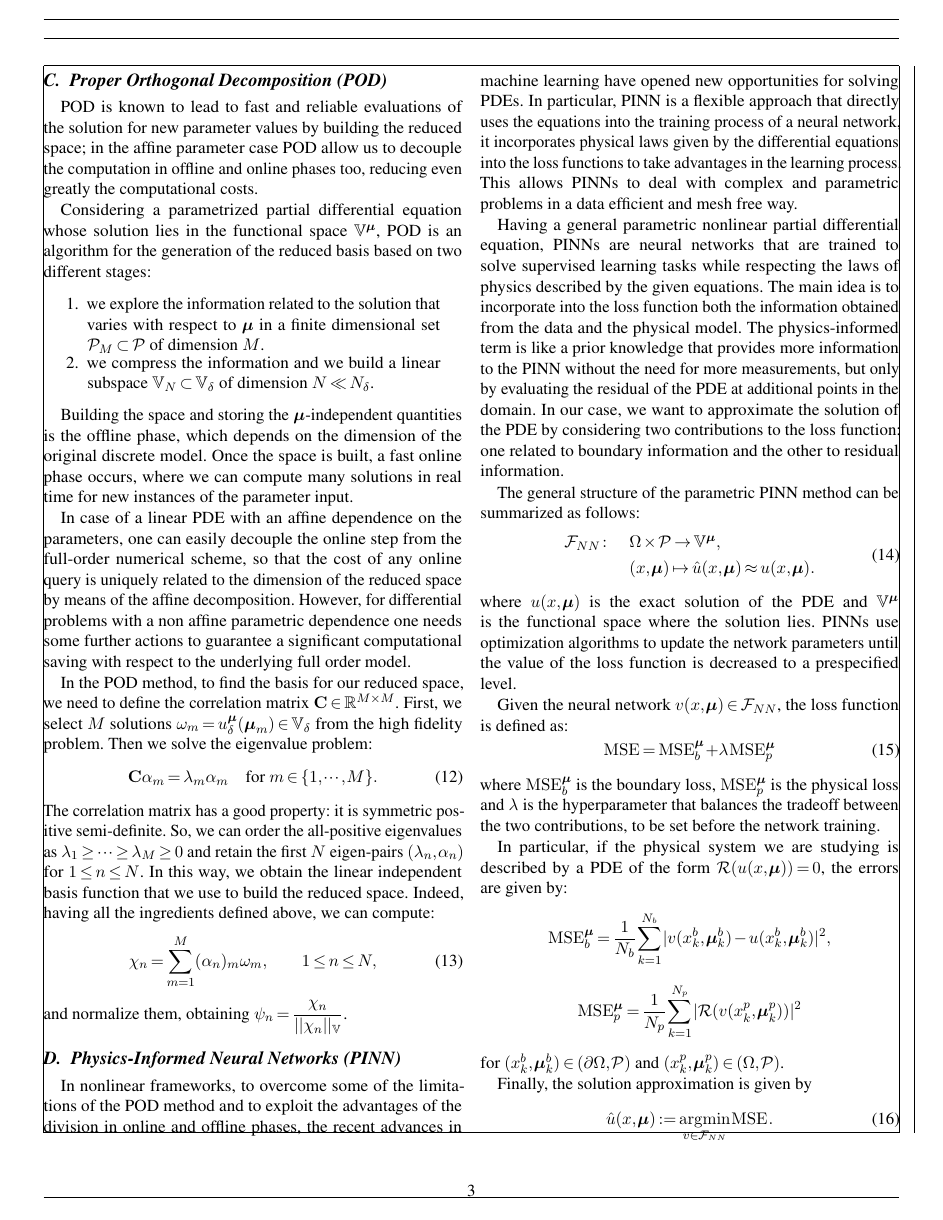
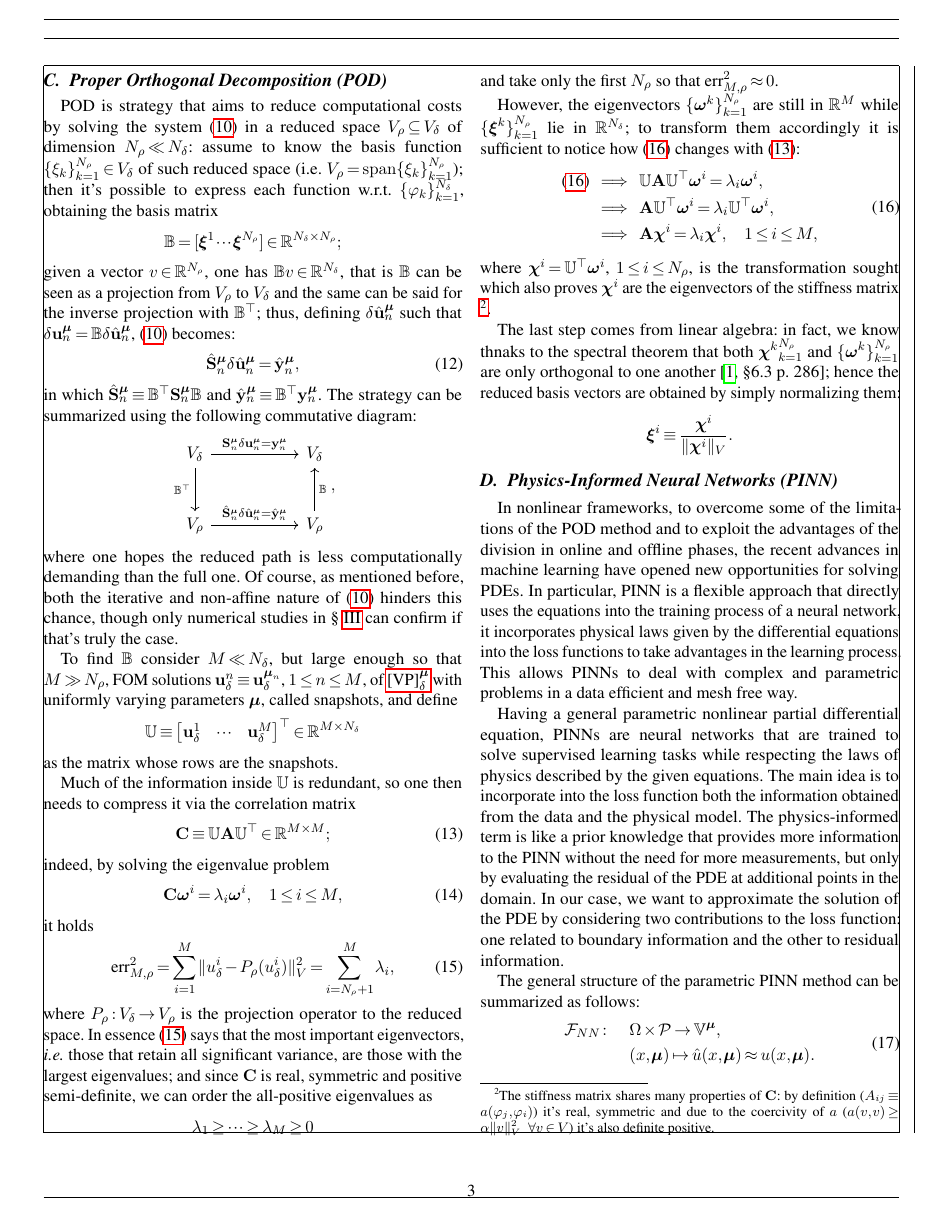
Before and after one commit to Svistaio/LOReduX, a LaTeX paper (Report/Report.tex, which reads References/Macros.tex, References/Packages.tex): page 3 of 4. Compiled offline with pdfLaTeX; a missing font is replaced by an installed copy or a similar font; a LaTeX package or settings file that is missing is left out.

Commit message:
POD section rewriting

```diff
--- a/References/Macros.tex
+++ b/References/Macros.tex
@@ -30,8 +30,17 @@
 \DeclareMathOperator{\MSE}{MSE}
 \DeclareMathOperator{\spanOp}{span}
 
+\newcommand\mBB[1]{{\mathbb #1}}
+\newcommand\mBF[1]{{\mathbf #1}}
+
 \newcommand\Ndelta{{N_\delta}}
+\newcommand\Nrho{{N_\rho}}
+\newcommand\ReducedBase{{\mathbb B}}
+
 \newcommand\boldmu{{\boldsymbol\mu}}
+\newcommand\boldxi{{\boldsymbol\xi}}
+\newcommand\boldomega{{\boldsymbol\omega}}
+\newcommand\boldchi{{\boldsymbol\chi}}
 
 \newcommand\NLEllPDE{[EP]$^\boldmu$}
 \newcommand\refNLEllPDE{\teqref{eqNLEllipticPDE}{\NLEllPDE}}
--- a/References/Packages.tex
+++ b/References/Packages.tex
@@ -47,6 +47,7 @@
 %     calligraphy,
 %     spy,
 % }
+\usepackage{tikz-cd}
 \usepackage{pgfplots}
 \usepgfplotslibrary{groupplots}
 \pgfplotsset{compat=1.18}
--- a/Report/Report.tex
+++ b/Report/Report.tex
@@ -374,35 +376,95 @@
 
         \subsection{Proper Orthogonal Decomposition (POD)}\label{secPOD}
 
-            POD is known to lead to fast and reliable evaluations of the solution for new parameter values by building the reduced space; in the affine parameter case POD allow us to decouple the computation in offline and online phases too, reducing even greatly the computational costs.
+            POD is strategy that aims to reduce computational costs by solving the system \eqref{eqGalerIterLS} in a reduced space $V_\rho\subseteq V_\delta$ of dimension $\Nrho\ll\Ndelta$: assume to know the basis function $\{\xi_k\}_{k=1}^\Nrho\in V_\delta$ of such reduced space (i.e. $V_\rho=\spanOp\{\xi_k\}_{k=1}^\Nrho$); then it's possible to express each function w.r.t. $\{\varphi_k\}_{k=1}^\Ndelta$, obtaining the basis matrix
+            $$
+                \ReducedBase=[\boldxi^1\cdots\boldxi^\Nrho]\in\mBB R^{\Ndelta\times\Nrho};
+            $$
+            given a vector $v\in\mBB R^\Nrho$, one has $\ReducedBase v\in\mBB R^\Ndelta$, that is $\ReducedBase$ can be seen as a projection from $V_\rho$ to $V_\delta$ and the same can be said for the inverse projection with $\ReducedBase^\top$; thus, defining $\delta\hat{\mBF u}^\boldmu_n$ such that $\delta\mBF u^\boldmu_n=\ReducedBase\delta\hat{\mBF u}^\boldmu_n$, \eqref{eqGalerIterLS} becomes:
+            \begin{equation}
+                \label{eqReducedGalerIterLS}
+                \hat{\mBF S}^\boldmu_n\delta\hat{\mBF u}^\boldmu_n
+                =\hat{\mBF y}^\boldmu_n,
+            \end{equation}
+            %
+            in which $\hat{\mBF S}^\boldmu_n\equiv\ReducedBase^\top\mBF S^\boldmu_n\ReducedBase$ and $\hat{\mBF y}^\boldmu_n\equiv\ReducedBase^\top\mBF y^\boldmu_n$. The strategy can be summarized using the following commutative diagram:
+            $$
+                \begin{tikzcd}[
+                    row sep=1cm,
+                    column sep=2cm,
+                ]
+                    V_\delta
+                    \arrow[r,"\mBF S^\boldmu_n\delta\mBF u^\boldmu_n=\mBF y^\boldmu_n"]
+                    \arrow[d,"\ReducedBase^\top"']&
+                    V_\delta\arrow[d,"\ReducedBase",leftarrow]\\
+                    V_\rho
+                    \arrow[r,"\hat{\mBF S}^\boldmu_n\delta\hat{\mBF u}^\boldmu_n=\hat{\mBF y}^\boldmu_n"]&
+                    V_\rho
+                \end{tikzcd},
+            $$
+            where one hopes the reduced path is less computationally demanding than the full one. Of course, as mentioned before, both the iterative and non-affine nature of \eqref{eqGalerIterLS} hinders this chance, though only numerical studies in \S{} \ref{secNumericalStudies} can confirm if that's truly the case.
 
-            Considering a parametrized partial differential equation whose solution lies in the functional space $\mathbb{V}^\boldmu$, POD is an algorithm for the generation of the reduced basis based on two different stages:
+            To find $\ReducedBase$ consider $M\ll\Ndelta$, but large enough so that $M\gg\Nrho$, FOM solutions $\mBF u^n_\delta\equiv\mBF u^{\boldmu_n}_\delta$, $1\le n\le M$, of \refVarGalerNLEllPDE{} with uniformly varying parameters $\boldmu$, called snapshots, and define
+            $$
+                \mBB U\equiv
+                \begin{bmatrix}
+                    \mBF u^1_\delta&
+                    \cdots&
+                    \mBF u^M_\delta
+                \end{bmatrix}^\top
+                \in\mBB R^{M\times\Ndelta}
+            $$
+            as the matrix whose rows are the snapshots.
 
-            \begin{enumerate}
-                \item we explore the information related to the solution that varies with respect to $\boldsymbol \mu$ in a finite dimensional set $\mathcal P_{M} \subset \mathcal P$ of dimension $M$.
-                \item we compress the information and we build a linear subspace $\mathbb V_N \subset \mathbb V_{\delta}$ of dimension $N \ll N_{\delta}$.
-            \end{enumerate}
-
-            Building the space and storing the $\boldsymbol \mu$-independent quantities is the offline phase, which depends on the dimension of the original discrete model.
-            Once the space is built, a fast online phase occurs, where we can compute many solutions in real time for new instances of the parameter input.
-
-            In case of a linear PDE with an affine dependence on the parameters, one can easily decouple the online step from the full-order numerical scheme, so that the cost of any online query is uniquely related to the dimension of the reduced space by means of the affine decomposition. However, for differential problems with a non affine parametric dependence one needs some further actions to guarantee a significant computational saving with respect to the underlying full order model.
-
-            In the POD method, to find the basis for our reduced space, we need to define the correlation matrix $\mathbf{C} \in \mathbb{R}^{M \times M}$. First, we select $M$ solutions $\omega_m=u^\boldmu_\delta(\boldmu_m) \in \mathbb{V}_{\delta}$ from the high fidelity problem. Then we solve the eigenvalue problem:
+            Much of the information inside $\mBB U$ is redundant, so one then needs to compress it via the correlation matrix
             %
             \begin{equation}
-                \label{eq:eig}
-                \mathbf{C} \alpha_m= \lambda_m \alpha_m \quad \text{for } m \in \{ 1, \cdots,M \}.
+                \label{eqCovarianceMatrixDefinition}
+                \mBF C\equiv\mBB U\mBF A\mBB U^\top\in\mBB R^{M\times M};
             \end{equation}
             %
-            The correlation matrix has a good property: it is symmetric positive semi-definite. So, we can order the all-positive eigenvalues as $\lambda_1\ge\dots\ge\lambda_M\ge0$ and retain the first $N$ eigen-pairs $(\lambda_n, \alpha_n)$ for $1 \leq n \leq N$. In this way, we obtain the linear independent basis function that we use to build the reduced space. Indeed, having all the ingredients defined above, we can compute:
+            indeed, by solving the eigenvalue problem
             %
             \begin{equation}
-                \label{eq:eigfunc}
-                \chi_n= \sum_{m=1}^{M} (\alpha_n)_m \omega_m,  \quad \quad 1 \leq n \leq N,
+                \label{eqCovarianceMatrixEigenProblem}
+                \mBF C\boldomega^i=\lambda_i\boldomega^i,\quad1\le i\le M,
             \end{equation}
             %
-            and normalize them, obtaining $\psi_n=\dfrac{\chi_n}{\lvert \lvert \chi_n \rvert \rvert_{\mathbb V}}$.
+            it holds
+            %
+            \begin{equation}
+                \label{eqErrorCovarianceEigenVectors}
+                \text{err}^2_{M,\rho}
+                =\sum_{i=1}^M
+                \Vert u_\delta^i-P_\rho(u_\delta^i)\Vert_V^2=
+                \sum_{i=\Nrho+1}^M\lambda_i,
+            \end{equation}
+            %
+            where $P_\rho:V_\delta\to V_\rho$ is the projection operator to the reduced space. In essence \eqref{eqErrorCovarianceEigenVectors} says that the most important eigenvectors, \ie{} those that retain all significant variance, are those with the largest eigenvalues; and since $\mBF C$ is real, symmetric and positive semi-definite, we can order the all-positive eigenvalues as $$\lambda_1\ge\dots\ge\lambda_M\ge0$$ and take only the first $\Nrho$ so that $\text{err}^2_{M,\rho}\approx0$.
+
+            However, the eigenvectors $\{\boldomega^k\}_{k=1}^\Nrho$ are still in $\mBB R^M$ while $\{\boldxi^k\}_{k=1}^\Nrho$ lie in $\mBB R^\Ndelta$; to transform them accordingly it is sufficient to notice how \eqref{eqCovarianceMatrixEigenProblem} changes with \eqref{eqCovarianceMatrixDefinition}:
+            %
+            \begin{equation}
+                \label{eqCovarianceMatrixEigenProblem}
+                \newcommand\implica{\;\;\implies\;\;}
+                \begin{aligned}
+                    \eqref{eqCovarianceMatrixEigenProblem}&\implica
+                    \mBB U\mBF A\mBB U^\top\boldomega^i=\lambda_i\boldomega^i,
+                    \\&\implica
+                    \mBF A\mBB U^\top\boldomega^i=\lambda_i\mBB U^\top\boldomega^i,
+                    \\&\implica
+                    \mBF A\boldchi^i=\lambda_i\boldchi^i,
+                    \quad1\le i\le M,
+                \end{aligned}
+            \end{equation}
+            %
+            where $\boldchi^i=\mBB U^\top\boldomega^i$, $1\le i\le N_\rho$, is the transformation sought which also proves $\boldchi^i$ are the eigenvectors of the stiffness matrix
+            \footnote{The stiffness matrix shares many properties of $\mBF C$: by definition ($A_{ij}\equiv a(\varphi_j,\varphi_i)$) it's real, symmetric and due to the coercivity of $a$ ($a(v,v)\ge\alpha\Vert v\Vert^2_V\;\;\;\forall v\in V$) it's also definite positive.}.
+
+            The last step comes from linear algebra: in fact, we know thnaks to the spectral theorem that both ${\boldchi^k}_{k=1}^\Nrho$ and $\{\boldomega^k\}_{k=1}^\Nrho$ are only orthogonal to one another\cite[\S 6.3 p. 286]{giordano2017geometria}; hence the reduced basis vectors are obtained by simply normalizing them:
+            $$
+                \boldxi^i\equiv\frac{\boldchi^i}{\Vert\boldchi^i\Vert_V}.
+            $$
 
         \subsection{Physics-Informed Neural Networks (PINN)}\label{secPINN}
 
```
Also changed, not shown: References/Bibliography.bib (+7 -0 lines), Report/Report.bbl, Report/Report.pdf, Report/Report.tex (84 more changed lines), 5 other files.
